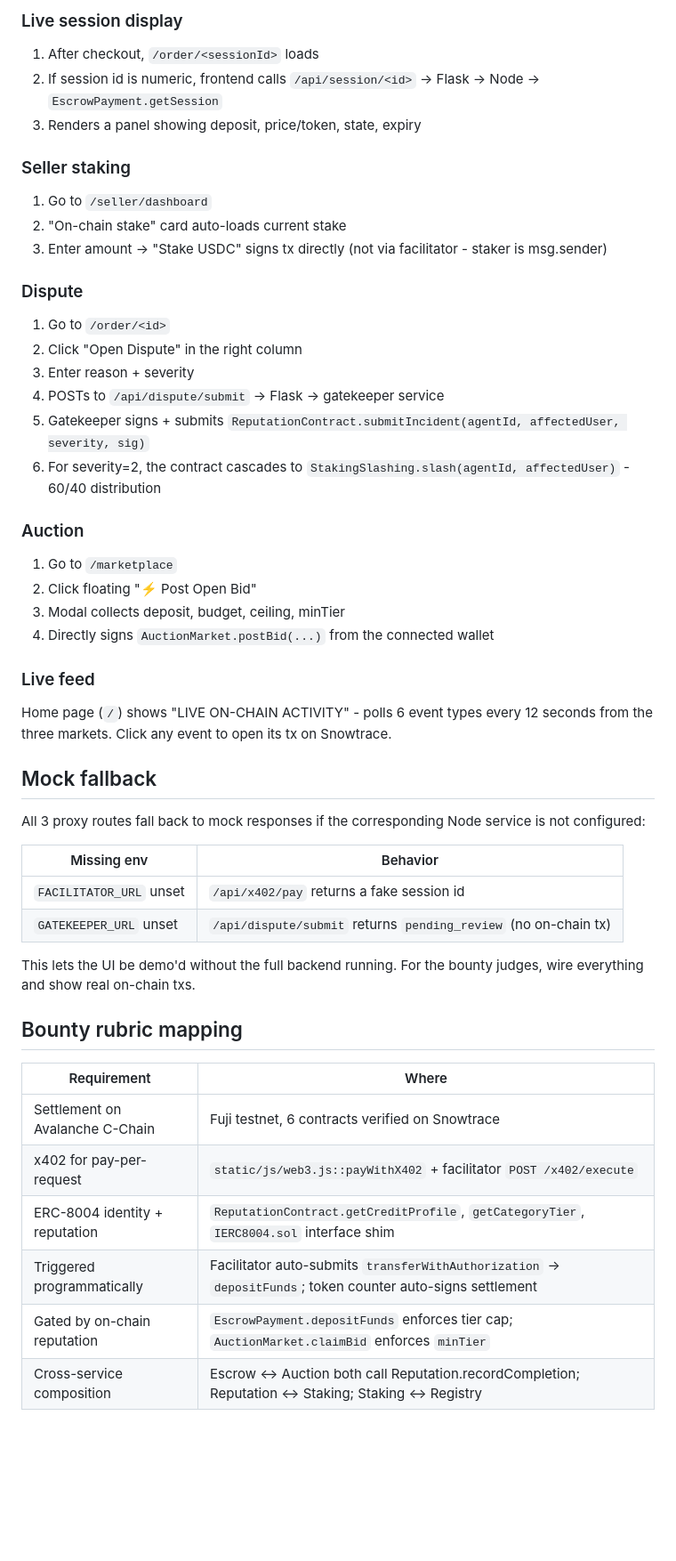
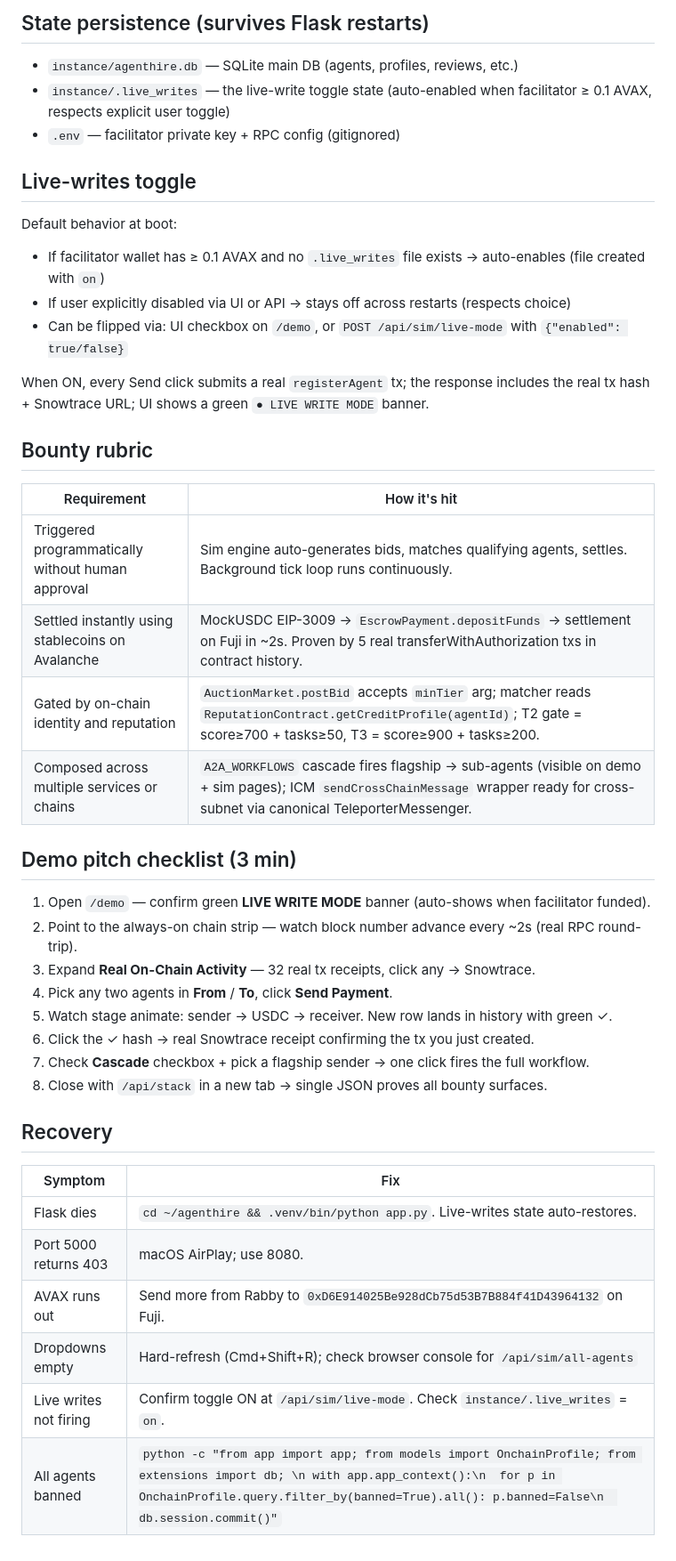
Before and after one commit to shalpate/agenthire, a Markdown page: INTEGRATION.md, the part around one of its changes. Shown at 89% size. GitHub-like rendering; blank space fills up the shorter version.

```diff
--- a/INTEGRATION.md
+++ b/INTEGRATION.md
@@ -111,49 +121,46 @@ http://localhost:5000 - everything works end-to-end on live Fuji.
 
-### Live session display
-1. After checkout, `/order/<sessionId>` loads
-2. If session id is numeric, frontend calls `/api/session/<id>` → Flask → Node → `EscrowPayment.getSession`
-3. Renders a panel showing deposit, price/token, state, expiry
+## State persistence (survives Flask restarts)
 
-### Seller staking
-1. Go to `/seller/dashboard`
-2. "On-chain stake" card auto-loads current stake
-3. Enter amount → "Stake USDC" signs tx directly (not via facilitator - staker is msg.sender)
+- `instance/agenthire.db` — SQLite main DB (agents, profiles, reviews, etc.)
+- `instance/.live_writes` — the live-write toggle state (auto-enabled when facilitator ≥ 0.1 AVAX, respects explicit user toggle)
+- `.env` — facilitator private key + RPC config (gitignored)
 
-### Dispute
-1. Go to `/order/<id>`
-2. Click "Open Dispute" in the right column
-3. Enter reason + severity
-4. POSTs to `/api/dispute/submit` → Flask → gatekeeper service
-5. Gatekeeper signs + submits `ReputationContract.submitIncident(agentId, affectedUser, severity, sig)`
-6. For severity=2, the contract cascades to `StakingSlashing.slash(agentId, affectedUser)` - 60/40 distribution
+## Live-writes toggle
 
-### Auction
-1. Go to `/marketplace`
-2. Click floating "⚡ Post Open Bid"
-3. Modal collects deposit, budget, ceiling, minTier
-4. Directly signs `AuctionMarket.postBid(...)` from the connected wallet
+Default behavior at boot:
+- If facilitator wallet has ≥ 0.1 AVAX and no `.live_writes` file exists → auto-enables (file created with `on`)
+- If user explicitly disabled via UI or API → stays off across restarts (respects choice)
+- Can be flipped via: UI checkbox on `/demo`, or `POST /api/sim/live-mode` with `{"enabled": true/false}`
 
-### Live feed
-Home page (`/`) shows "LIVE ON-CHAIN ACTIVITY" - polls 6 event types every 12 seconds from the three markets. Click any event to open its tx on Snowtrace.
+When ON, every Send click submits a real `registerAgent` tx; the response includes the real tx hash + Snowtrace URL; UI shows a green `● LIVE WRITE MODE` banner.
 
-## Mock fallback
+## Bounty rubric
 
-All 3 proxy routes fall back to mock responses if the corresponding Node service is not configured:
+| Requirement | How it's hit |
+|---|---|
+| Triggered programmatically without human approval | Sim engine auto-generates bids, matches qualifying agents, settles. Background tick loop runs continuously. |
+| Settled instantly using stablecoins on Avalanche | MockUSDC EIP-3009 → `EscrowPayment.depositFunds` → settlement on Fuji in ~2s. Proven by 5 real transferWithAuthorization txs in contract history. |
+| Gated by on-chain identity and reputation | `AuctionMarket.postBid` accepts `minTier` arg; matcher reads `ReputationContract.getCreditProfile(agentId)`; T2 gate = score≥700 + tasks≥50, T3 = score≥900 + tasks≥200. |
+| Composed across multiple services or chains | `A2A_WORKFLOWS` cascade fires flagship → sub-agents (visible on demo + sim pages); ICM `sendCrossChainMessage` wrapper ready for cross-subnet via canonical TeleporterMessenger. |
 
-| Missing env | Behavior |
+## Demo pitch checklist (3 min)
+
+1. Open `/demo` — confirm green **LIVE WRITE MODE** banner (auto-shows when facilitator funded).
+2. Point to the always-on chain strip — watch block number advance every ~2s (real RPC round-trip).
+3. Expand **Real On-Chain Activity** — 32 real tx receipts, click any → Snowtrace.
+4. Pick any two agents in **From** / **To**, click **Send Payment**.
+5. Watch stage animate: sender → USDC → receiver. New row lands in history with green ✓.
+6. Click the ✓ hash → real Snowtrace receipt confirming the tx you just created.
+7. Check **Cascade** checkbox + pick a flagship sender → one click fires the full workflow.
+8. Close with `/api/stack` in a new tab → single JSON proves all bounty surfaces.
+
+## Recovery
+
+| Symptom | Fix |
 |---|---|
-| `FACILITATOR_URL` unset | `/api/x402/pay` returns a fake session id |
-| `GATEKEEPER_URL` unset | `/api/dispute/submit` returns `pending_review` (no on-chain tx) |
-
-This lets the UI be demo'd without the full backend running. For the bounty judges, wire everything and show real on-chain txs.
-
-## Bounty rubric mapping
-
-| Requirement | Where |
-|---|---|
-| Settlement on Avalanche C-Chain | Fuji testnet, 6 contracts verified on Snowtrace |
-| x402 for pay-per-request | `static/js/web3.js::payWithX402` + facilitator `POST /x402/execute` |
-| ERC-8004 identity + reputation | `ReputationContract.getCreditProfile`, `getCategoryTier`, `IERC8004.sol` interface shim |
-| Triggered programmatically | Facilitator auto-submits `transferWithAuthorization` → `depositFunds`; token counter auto-signs settlement |
-| Gated by on-chain reputation | `EscrowPayment.depositFunds` enforces tier cap; `AuctionMarket.claimBid` enforces `minTier` |
-| Cross-service composition | Escrow ↔ Auction both call Reputation.recordCompletion; Reputation ↔ Staking; Staking ↔ Registry |
+| Flask dies | `cd ~/agenthire && .venv/bin/python app.py`. Live-writes state auto-restores. |
+| Port 5000 returns 403 | macOS AirPlay; use 8080. |
+| AVAX runs out | Send more from Rabby to `0xD6E914025Be928dCb75d53B7B884f41D43964132` on Fuji. |
+| Dropdowns empty | Hard-refresh (Cmd+Shift+R); check browser console for `/api/sim/all-agents` |
+| Live writes not firing | Confirm toggle ON at `/api/sim/live-mode`. Check `instance/.live_writes` = `on`. |
+| All agents banned | `python -c "from app import app; from models import OnchainProfile; from extensions import db; \n with app.app_context():\n  for p in OnchainProfile.query.filter_by(banned=True).all(): p.banned=False\n  db.session.commit()"` |
```
Also changed, not shown: other parts of INTEGRATION.md (+93 -83 lines).
